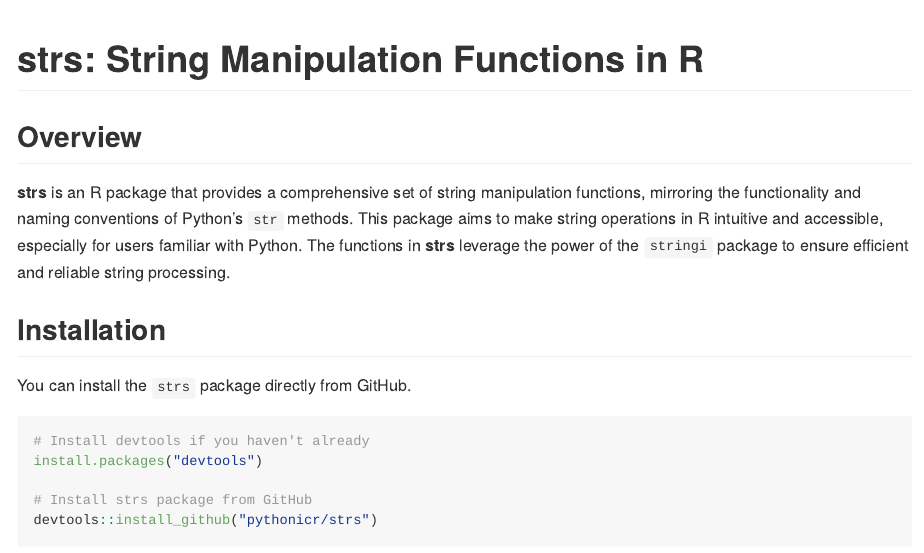
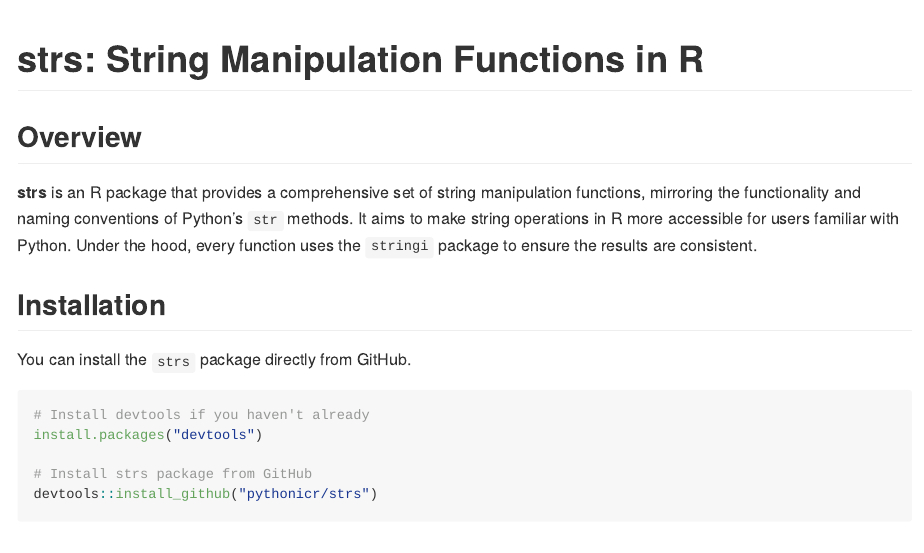
Before and after one commit to pythonicr/strs, an R Markdown document (README.Rmd): the page in a window 1100 px wide, from its top. The pictures show the output file README.md that the author committed with the source, drawn offline in the style of GitHub.

Commit message:
Updates README.Rmd and README.md

```diff
--- a/README.Rmd
+++ b/README.Rmd
@@ -17,7 +17,7 @@
 
 ## Overview
 
-**strs** is an R package that provides a comprehensive set of string manipulation functions, mirroring the functionality and naming conventions of Python's `str` methods. This package aims to make string operations in R intuitive and accessible, especially for users familiar with Python. The functions in **strs** leverage the power of the `stringi` package to ensure efficient and reliable string processing.
+**strs** is an R package that provides a comprehensive set of string manipulation functions, mirroring the functionality and naming conventions of Python's `str` methods. It aims to make string operations in R more accessible for users familiar with Python. Under the hood, every function uses the `stringi` package to ensure the results are consistent.
 
 ## Installation
 
```
Also changed, not shown: README.md, README.Rmd (2 more changed lines).
